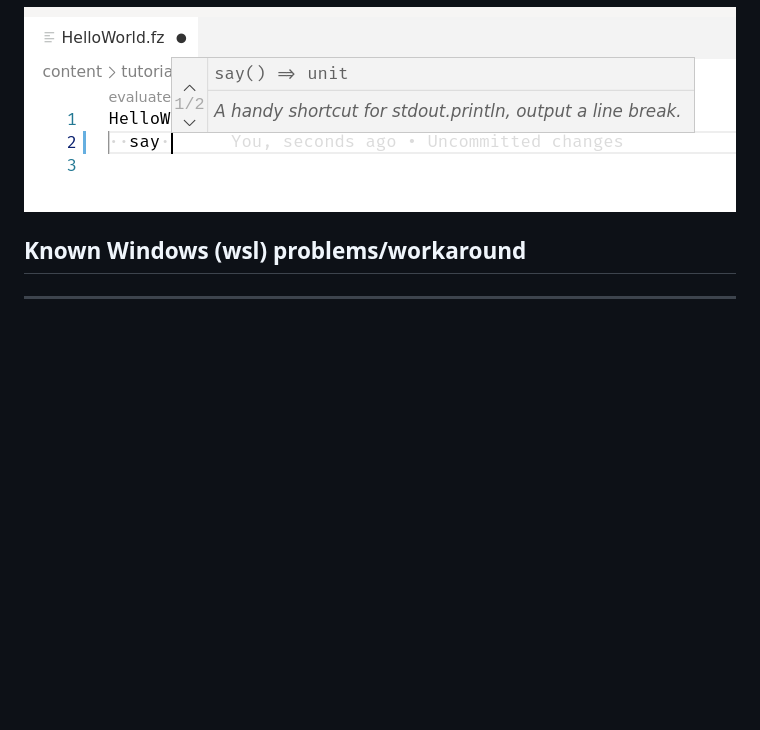
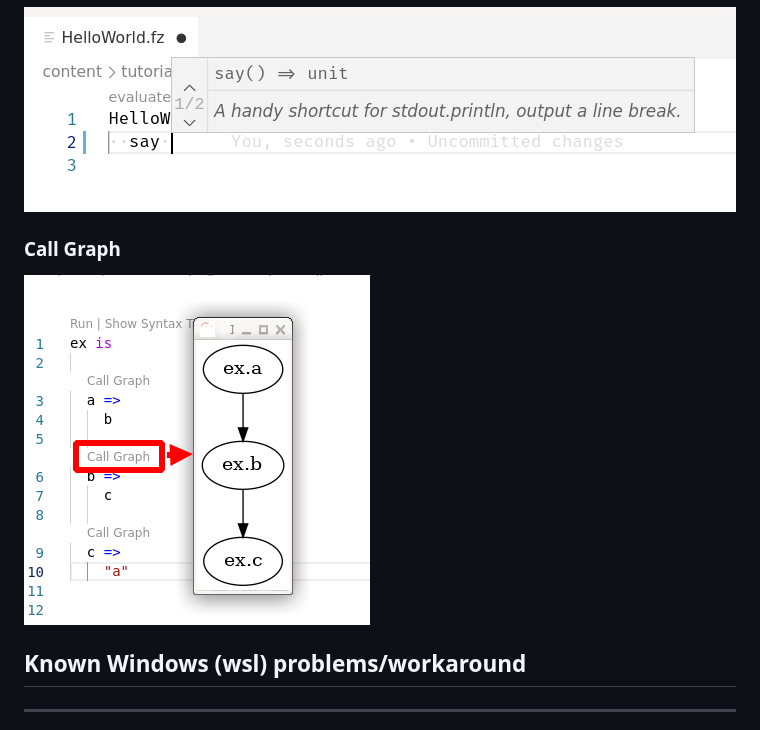
Before and after one commit to tokiwa-software/vscode-fuzion, a Markdown page: README.md, the part around the change. GitHub-like rendering; pictures changed too: images/lsp_code_lens_call_graph.png (added); blank space fills up the shorter version.

Commit message:
readme: add call graph feature

```diff
--- a/README.md
+++ b/README.md
@@ -76,6 +76,9 @@ This is a Visual Studio Code extension to support development in the [Fuzion Pro
 ### Signature Help
 ![Signature Help](images/lsp_signature_help.png)
 
+### Call Graph
+![Call Graph](images/lsp_code_lens_call_graph.png)
+
 ## Known Windows (wsl) problems/workaround
 
 ---
```
